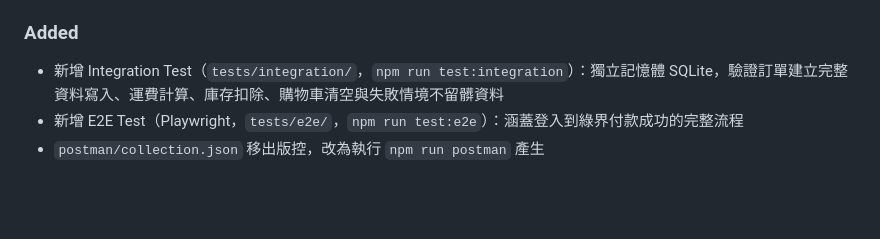
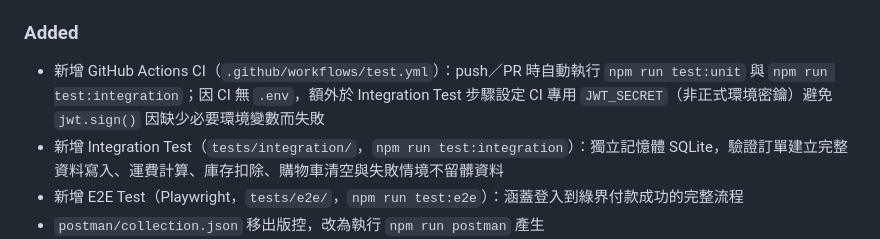
Before and after one commit to wilsontt/2026-ai-adv-homework-03, a Markdown page: docs/CHANGELOG.md, the part around the change. Drawn GitHub-style; blank space fills up the shorter version.

```diff
--- a/docs/CHANGELOG.md
+++ b/docs/CHANGELOG.md
@@ -11,6 +11,7 @@
 - **行為微調**：購物車 `quantity` 驗證改用 `z.union([z.number(), z.string().regex(/^\d+$/)])`，明確拒絕 boolean（如 `true`）與科學記號字串（如 `"1e2"`），修正原 `z.coerce.number()` 過於寬鬆意外將其轉換為合法數字的問題
 
 ### Added
+- 新增 GitHub Actions CI（`.github/workflows/test.yml`）：push／PR 時自動執行 `npm run test:unit` 與 `npm run test:integration`；因 CI 無 `.env`，額外於 Integration Test 步驟設定 CI 專用 `JWT_SECRET`（非正式環境密鑰）避免 `jwt.sign()` 因缺少必要環境變數而失敗
 - 新增 Integration Test（`tests/integration/`，`npm run test:integration`）：獨立記憶體 SQLite，驗證訂單建立完整資料寫入、運費計算、庫存扣除、購物車清空與失敗情境不留髒資料
 - 新增 E2E Test（Playwright，`tests/e2e/`，`npm run test:e2e`）：涵蓋登入到綠界付款成功的完整流程
 - `postman/collection.json` 移出版控，改為執行 `npm run postman` 產生
```
Also changed, not shown: docs/TESTING.md (+4 -0 lines), 1 other file.
